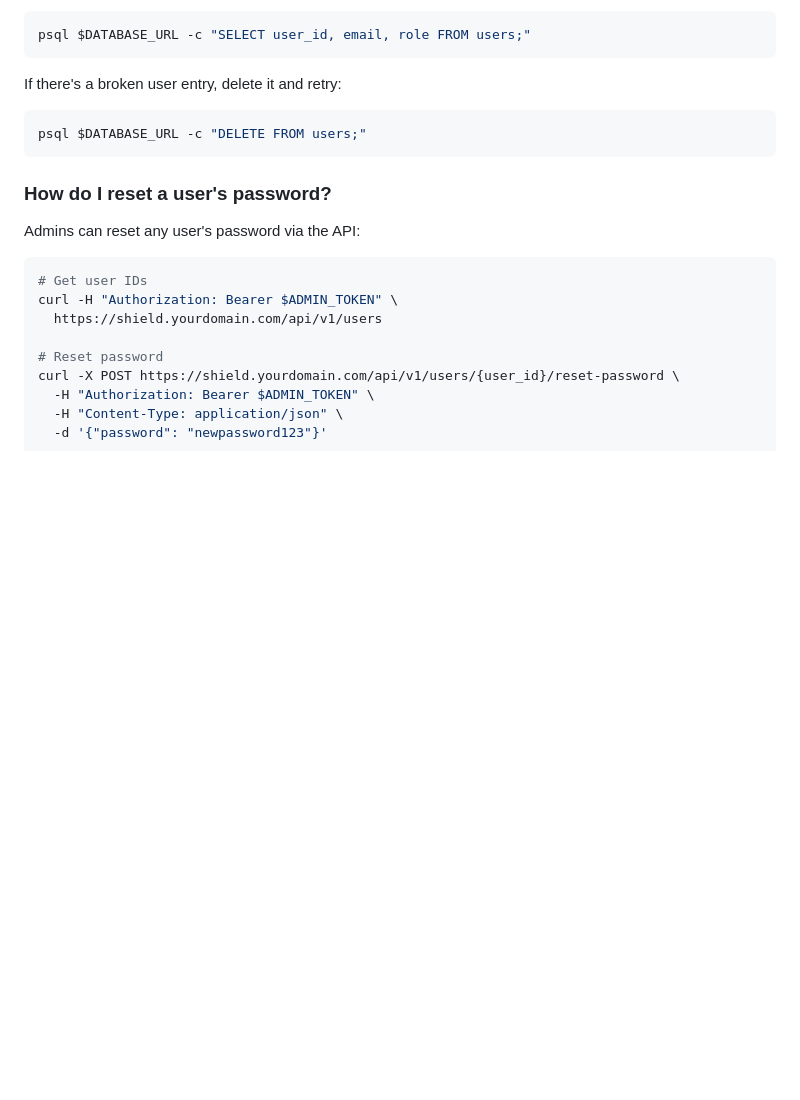
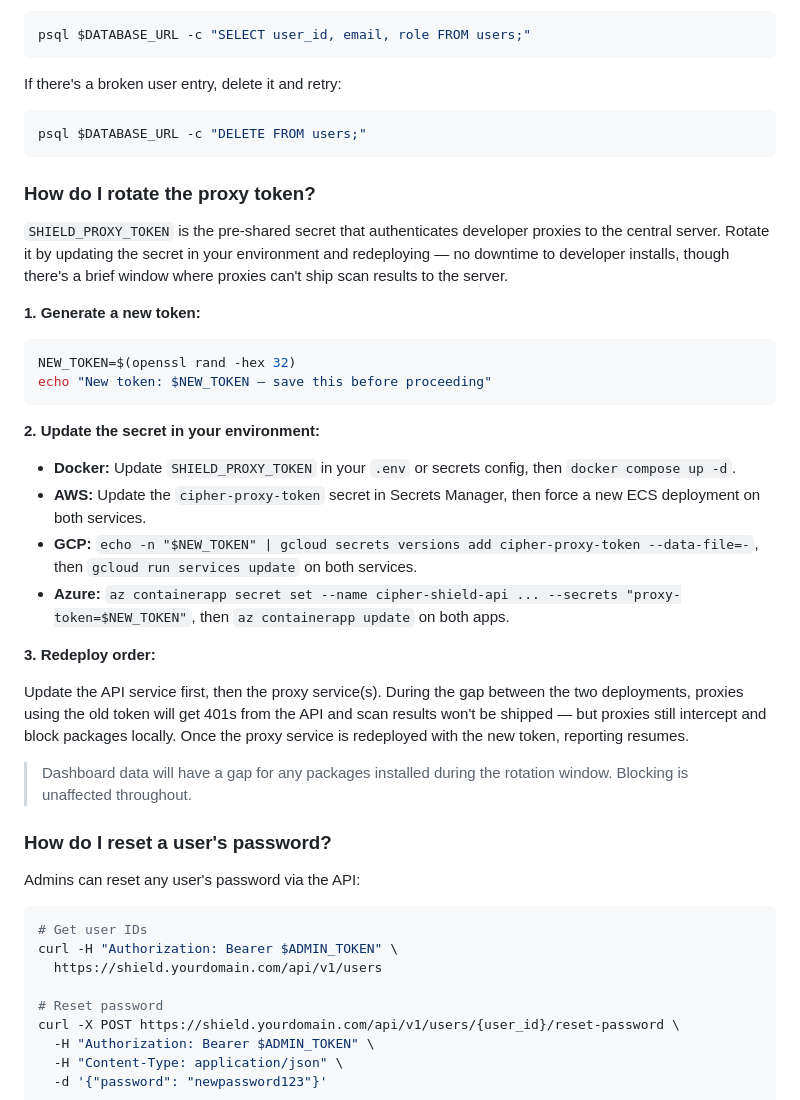
Before and after one commit to Cipher-OSS/cipher-shield, a Markdown page: docs/faq.md, the part around the change. Rendered like a GitHub page; blank space fills up the shorter version.

Commit message:
docs: add proxy token rotation procedure to FAQ
Explains how to rotate SHIELD_PROXY_TOKEN across Docker, AWS, GCP, and
Azure deployments, including the safe redeploy order and what happens
to blocking vs reporting during the rotation window.

Co-Authored-By: Claude Sonnet 4.6 <noreply@anthropic.com>

````diff
--- a/docs/faq.md
+++ b/docs/faq.md
@@ -167,6 +167,29 @@ If there's a broken user entry, delete it and retry:
 psql $DATABASE_URL -c "DELETE FROM users;"
 ```
 
+### How do I rotate the proxy token?
+
+`SHIELD_PROXY_TOKEN` is the pre-shared secret that authenticates developer proxies to the central server. Rotate it by updating the secret in your environment and redeploying — no downtime to developer installs, though there's a brief window where proxies can't ship scan results to the server.
+
+**1. Generate a new token:**
+```sh
+NEW_TOKEN=$(openssl rand -hex 32)
+echo "New token: $NEW_TOKEN — save this before proceeding"
+```
+
+**2. Update the secret in your environment:**
+
+- **Docker:** Update `SHIELD_PROXY_TOKEN` in your `.env` or secrets config, then `docker compose up -d`.
+- **AWS:** Update the `cipher-proxy-token` secret in Secrets Manager, then force a new ECS deployment on both services.
+- **GCP:** `echo -n "$NEW_TOKEN" | gcloud secrets versions add cipher-proxy-token --data-file=-`, then `gcloud run services update` on both services.
+- **Azure:** `az containerapp secret set --name cipher-shield-api ... --secrets "proxy-token=$NEW_TOKEN"`, then `az containerapp update` on both apps.
+
+**3. Redeploy order:**
+
+Update the API service first, then the proxy service(s). During the gap between the two deployments, proxies using the old token will get 401s from the API and scan results won't be shipped — but proxies still intercept and block packages locally. Once the proxy service is redeployed with the new token, reporting resumes.
+
+> Dashboard data will have a gap for any packages installed during the rotation window. Blocking is unaffected throughout.
+
 ### How do I reset a user's password?
 
 Admins can reset any user's password via the API:
````
